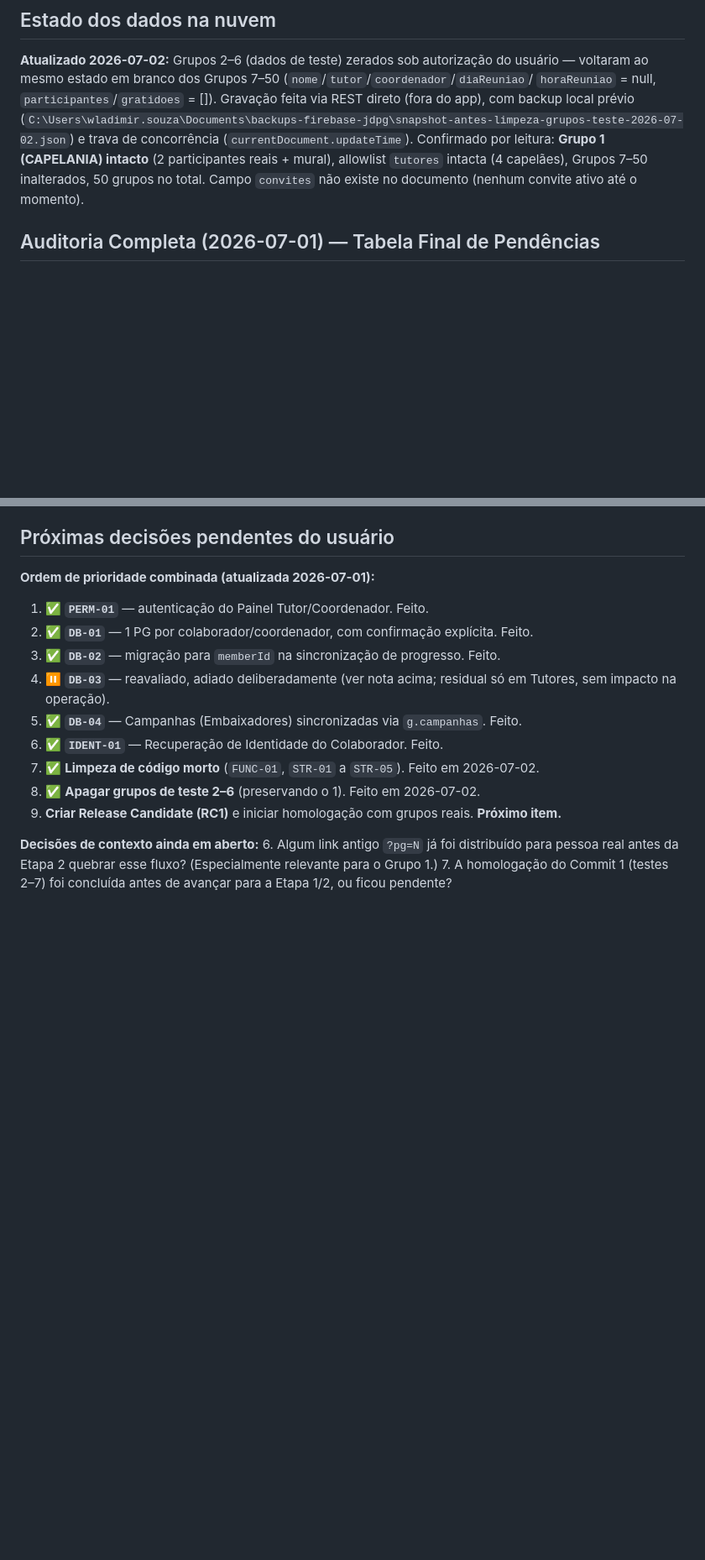
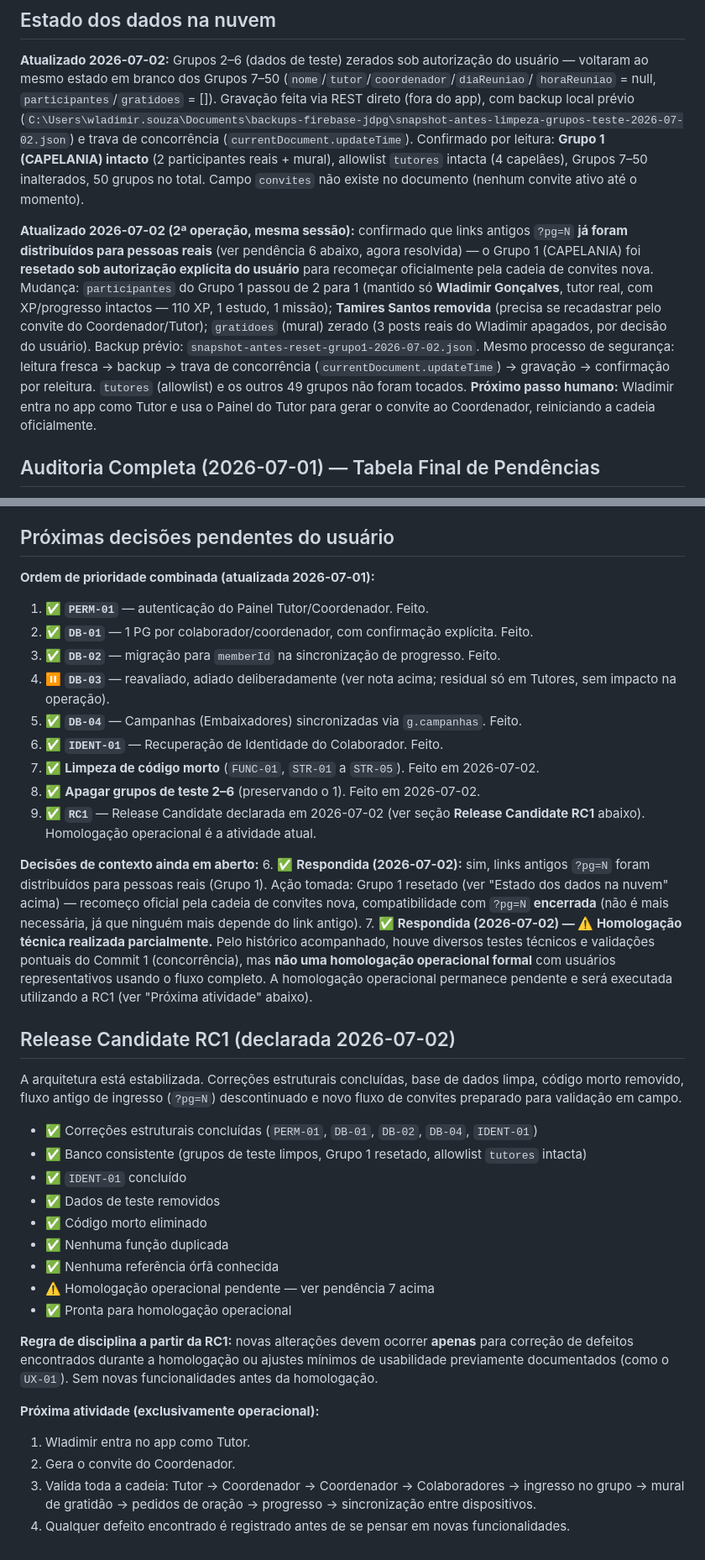
Before and after one commit to capelaniahospitalar/jornada-pequenos-grupos, a Markdown page: ESTADO-E-ROADMAP.md, 2 parts joined by grey strips. Shown at 84% size. GitHub-like rendering; blank space fills up the shorter version.

Commit message:
revisado
Está tudo pronto para você revisar e commitar pelo GitHub Desktop. Como há mudanças em dois momentos (limpeza de código + reset do Grupo 1 + declaração da RC1)

```diff
--- a/ESTADO-E-ROADMAP.md
+++ b/ESTADO-E-ROADMAP.md
@@ -163,6 +163,19 @@ e trava de concorrência (`currentDocument.updateTime`). Confirmado por leitura:
 Grupos 7–50 inalterados, 50 grupos no total. Campo `convites` não existe no documento (nenhum
 convite ativo até o momento).
 
+**Atualizado 2026-07-02 (2ª operação, mesma sessão):** confirmado que links antigos `?pg=N` **já
+foram distribuídos para pessoas reais** (ver pendência 6 abaixo, agora resolvida) — o Grupo 1
+(CAPELANIA) foi **resetado sob autorização explícita do usuário** para recomeçar oficialmente pela
+cadeia de convites nova. Mudança: `participantes` do Grupo 1 passou de 2 para 1 (mantido só
+**Wladimir Gonçalves**, tutor real, com XP/progresso intactos — 110 XP, 1 estudo, 1 missão);
+**Tamires Santos removida** (precisa se recadastrar pelo convite do Coordenador/Tutor); `gratidoes`
+(mural) zerado (3 posts reais do Wladimir apagados, por decisão do usuário). Backup prévio:
+`snapshot-antes-reset-grupo1-2026-07-02.json`. Mesmo processo de segurança: leitura fresca →
+backup → trava de concorrência (`currentDocument.updateTime`) → gravação → confirmação por
+releitura. `tutores` (allowlist) e os outros 49 grupos não foram tocados. **Próximo passo humano:**
+Wladimir entra no app como Tutor e usa o Painel do Tutor para gerar o convite ao Coordenador,
+reiniciando a cadeia oficialmente.
+
 ## Auditoria Completa (2026-07-01) — Tabela Final de Pendências
 
 Auditoria de 5 fases (Estrutura, Banco de Dados, Fluxos, Permissões, Código) + verificações
@@ -286,10 +299,43 @@ evidência de corrupção causada pela sincronização.** Os achados abaixo já
 6. ✅ **`IDENT-01`** — Recuperação de Identidade do Colaborador. Feito.
 7. ✅ **Limpeza de código morto** (`FUNC-01`, `STR-01` a `STR-05`). Feito em 2026-07-02.
 8. ✅ **Apagar grupos de teste 2–6** (preservando o 1). Feito em 2026-07-02.
-9. **Criar Release Candidate (RC1)** e iniciar homologação com grupos reais. **Próximo item.**
+9. ✅ **`RC1`** — Release Candidate declarada em 2026-07-02 (ver seção **Release Candidate RC1**
+   abaixo). Homologação operacional é a atividade atual.
 
 **Decisões de contexto ainda em aberto:**
-6. Algum link antigo `?pg=N` já foi distribuído para pessoa real antes da Etapa 2 quebrar esse
-   fluxo? (Especialmente relevante para o Grupo 1.)
-7. A homologação do Commit 1 (testes 2–7) foi concluída antes de avançar para a Etapa 1/2, ou
-   ficou pendente?
+6. ✅ **Respondida (2026-07-02):** sim, links antigos `?pg=N` foram distribuídos para pessoas reais
+   (Grupo 1). Ação tomada: Grupo 1 resetado (ver "Estado dos dados na nuvem" acima) — recomeço
+   oficial pela cadeia de convites nova, compatibilidade com `?pg=N` **encerrada** (não é mais
+   necessária, já que ninguém mais depende do link antigo).
+7. ✅ **Respondida (2026-07-02) — ⚠️ Homologação técnica realizada parcialmente.** Pelo histórico
+   acompanhado, houve diversos testes técnicos e validações pontuais do Commit 1 (concorrência),
+   mas **não uma homologação operacional formal** com usuários representativos usando o fluxo
+   completo. A homologação operacional permanece pendente e será executada utilizando a RC1 (ver
+   "Próxima atividade" abaixo).
+
+## Release Candidate RC1 (declarada 2026-07-02)
+
+A arquitetura está estabilizada. Correções estruturais concluídas, base de dados limpa, código
+morto removido, fluxo antigo de ingresso (`?pg=N`) descontinuado e novo fluxo de convites
+preparado para validação em campo.
+
+- ✅ Correções estruturais concluídas (`PERM-01`, `DB-01`, `DB-02`, `DB-04`, `IDENT-01`)
+- ✅ Banco consistente (grupos de teste limpos, Grupo 1 resetado, allowlist `tutores` intacta)
+- ✅ `IDENT-01` concluído
+- ✅ Dados de teste removidos
+- ✅ Código morto eliminado
+- ✅ Nenhuma função duplicada
+- ✅ Nenhuma referência órfã conhecida
+- ⚠️ Homologação operacional pendente — ver pendência 7 acima
+- ✅ Pronta para homologação operacional
+
+**Regra de disciplina a partir da RC1:** novas alterações devem ocorrer **apenas** para correção de
+defeitos encontrados durante a homologação ou ajustes mínimos de usabilidade previamente
+documentados (como o `UX-01`). Sem novas funcionalidades antes da homologação.
+
+**Próxima atividade (exclusivamente operacional):**
+1. Wladimir entra no app como Tutor.
+2. Gera o convite do Coordenador.
+3. Valida toda a cadeia: Tutor → Coordenador → Coordenador → Colaboradores → ingresso no grupo →
+   mural de gratidão → pedidos de oração → progresso → sincronização entre dispositivos.
+4. Qualquer defeito encontrado é registrado antes de se pensar em novas funcionalidades.
```
Also changed, not shown: other parts of ESTADO-E-ROADMAP.md (+1 -1 lines).
